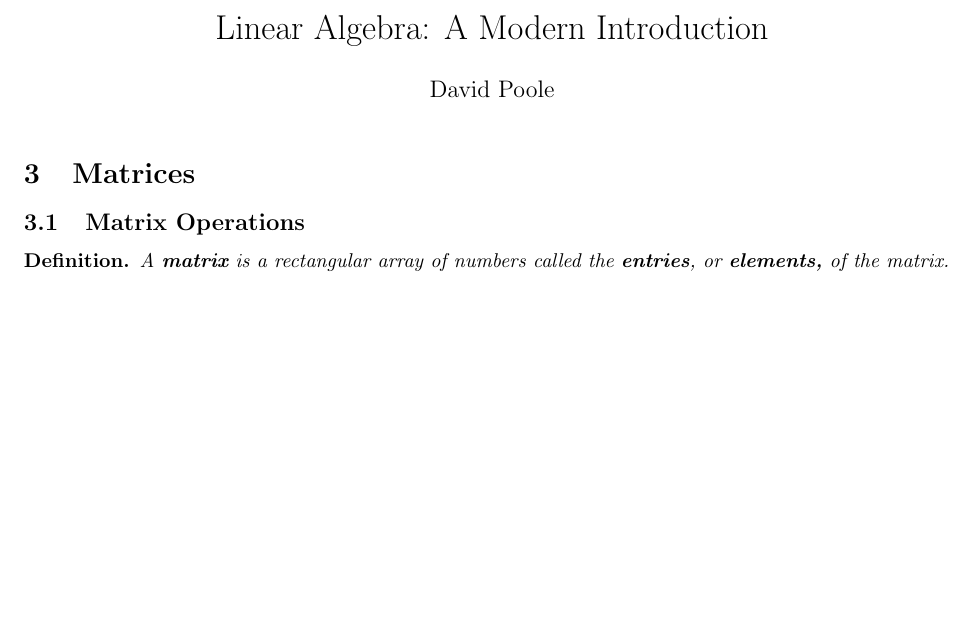
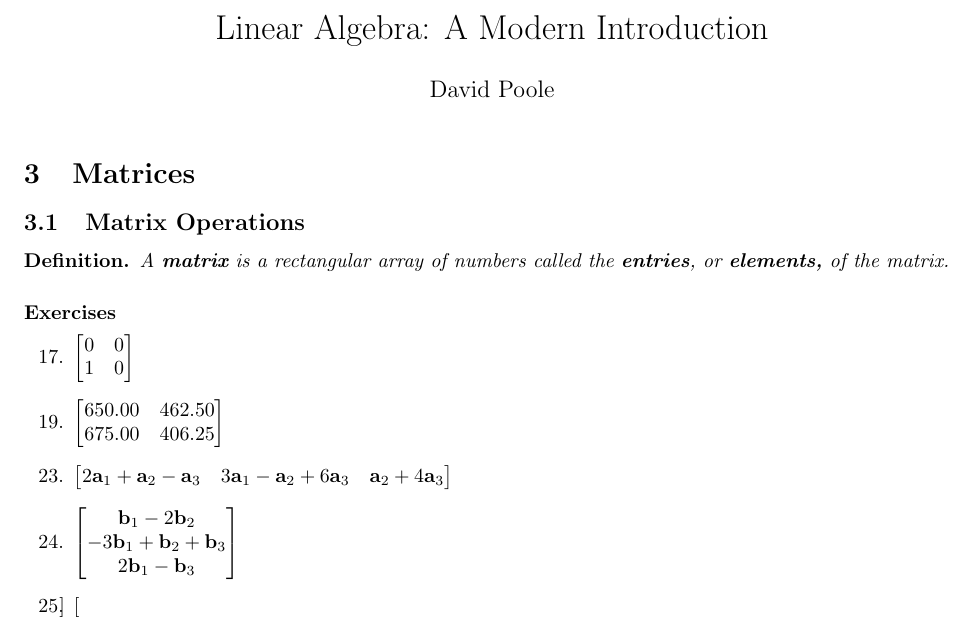
Before and after one commit to cuong-dang/study, a LaTeX document (mathematics/Linear Algebra/ch3.tex): part of the page, cut so that both start at the same text, the shorter picture padded with empty space. Compiled offline with pdfLaTeX.

Commit message:
la: Complete 3.1.24

```diff
--- a/mathematics/Linear Algebra/ch3.tex
+++ b/mathematics/Linear Algebra/ch3.tex
@@ -11,6 +11,8 @@
 \newcommand{\vw}{\mathbf{w}}
 \newcommand{\vx}{\mathbf{x}}
 \newcommand{\vn}{\mathbf{n}}
+\newcommand{\va}{\mathbf{a}}
+\newcommand{\vb}{\mathbf{b}}
 
 \newcommand{\colvecTwo}[2]{
   \begin{bmatrix}
@@ -53,4 +55,33 @@
   A \textbf{\textit{matrix}} is a rectangular array of numbers called the \textbf{\textit{entries}},
   or \textbf{\textit{elements,}} of the matrix.
 \end{definition*}
+\subsubsection*{Exercises}
+\begin{enumerate}
+    \setcounter{enumi}{16}
+  \item $
+    \begin{bmatrix}
+      0 & 0 \\
+      1 & 0
+    \end{bmatrix}$
+    \setcounter{enumi}{18}
+  \item $
+    \begin{bmatrix}
+      650.00 & 462.50 \\
+      675.00 & 406.25
+    \end{bmatrix}$
+    \setcounter{enumi}{22}
+  \item $
+    \begin{bmatrix}
+      2\va_1+\va_2-\va_3 & 3\va_1-\va_2+6\va_3 & \va_2+4\va_3
+    \end{bmatrix}$
+  \item $
+    \begin{bmatrix}
+      \vb_1-2\vb_2 \\
+      -3\vb_1+\vb_2+\vb_3 \\
+      2\vb_1-\vb_3
+    \end{bmatrix}$
+  \item $
+    \begin{bmatrix}
+    \end{bmatrix}$
+\end{enumerate}
 \end{document}
```
